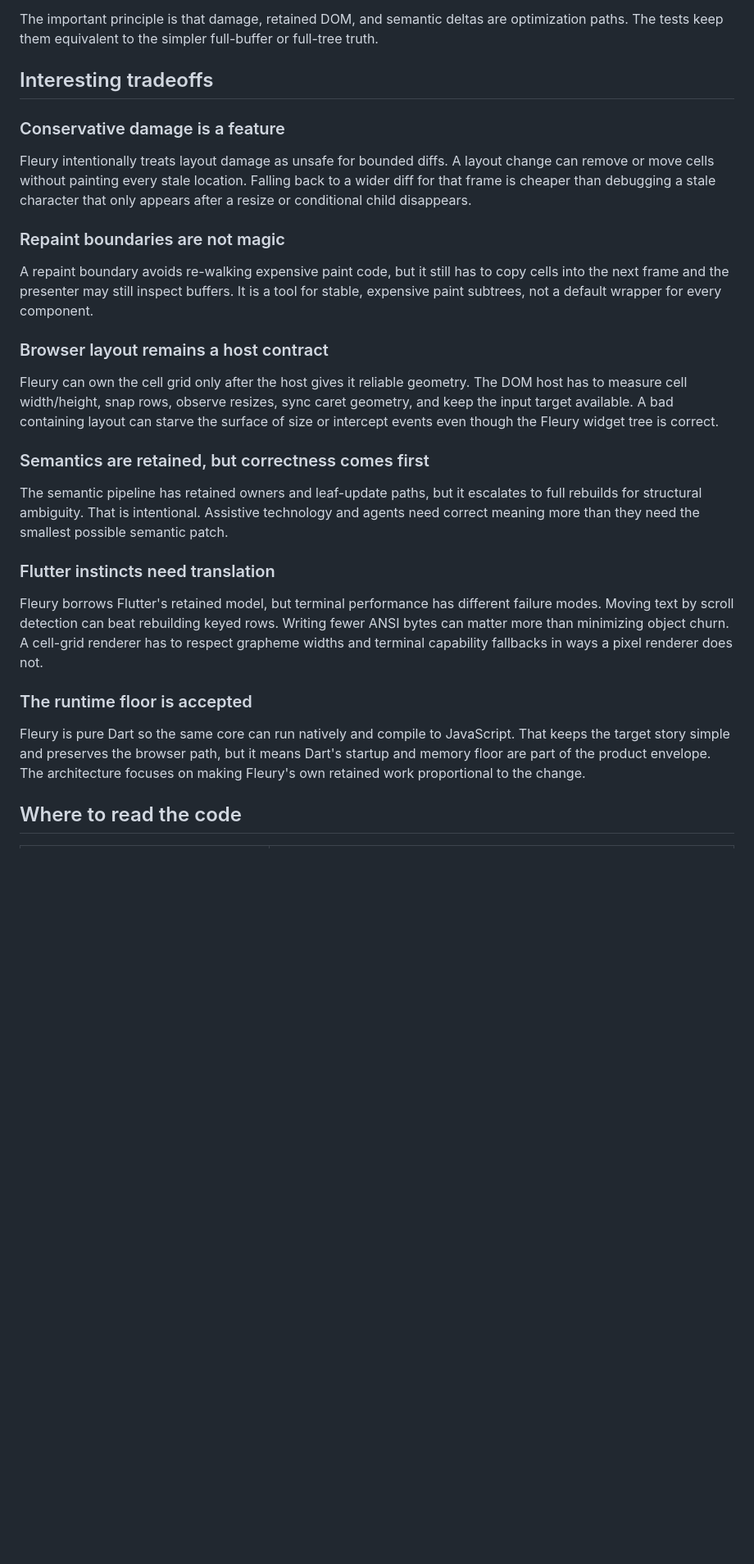
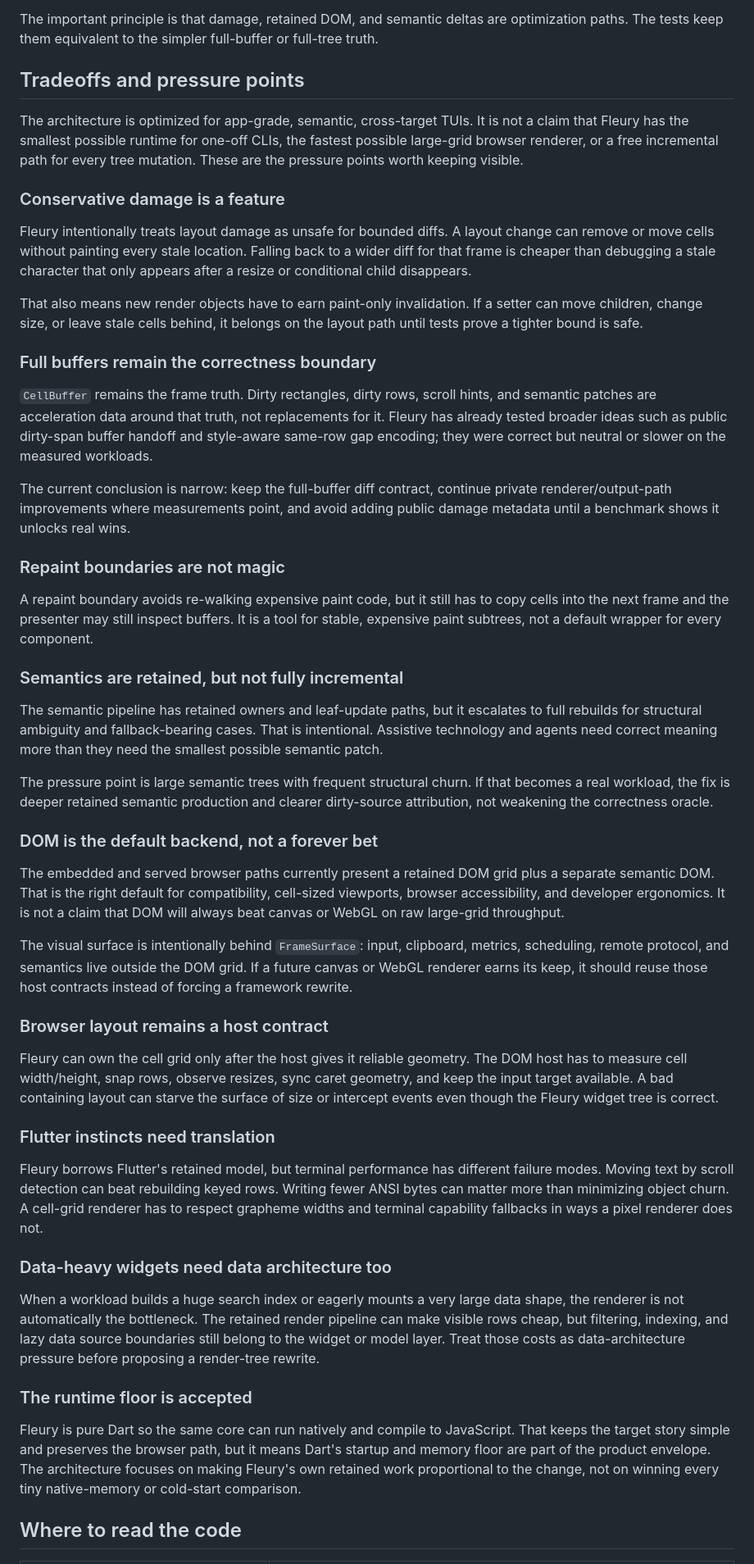
Before and after one commit to danReynolds/fleury, a Markdown page: docs/architecture-deep-dive.md, the part around one of its changes. Shown at 82% size. Drawn GitHub-style; blank space fills up the shorter version.

Commit message:
Clarify Fleury architecture tradeoffs

```diff
--- a/docs/architecture-deep-dive.md
+++ b/docs/architecture-deep-dive.md
@@ -269,7 +274,12 @@ The important principle is that damage, retained DOM, and semantic deltas are
 optimization paths. The tests keep them equivalent to the simpler full-buffer or
 full-tree truth.
 
-## Interesting tradeoffs
+## Tradeoffs and pressure points
+
+The architecture is optimized for app-grade, semantic, cross-target TUIs. It is
+not a claim that Fleury has the smallest possible runtime for one-off CLIs, the
+fastest possible large-grid browser renderer, or a free incremental path for
+every tree mutation. These are the pressure points worth keeping visible.
 
 ### Conservative damage is a feature
 
@@ -278,12 +288,51 @@ change can remove or move cells without painting every stale location. Falling
 back to a wider diff for that frame is cheaper than debugging a stale character
 that only appears after a resize or conditional child disappears.
 
+That also means new render objects have to earn paint-only invalidation. If a
+setter can move children, change size, or leave stale cells behind, it belongs on
+the layout path until tests prove a tighter bound is safe.
+
+### Full buffers remain the correctness boundary
+
+`CellBuffer` remains the frame truth. Dirty rectangles, dirty rows, scroll hints,
+and semantic patches are acceleration data around that truth, not replacements
+for it. Fleury has already tested broader ideas such as public dirty-span buffer
+handoff and style-aware same-row gap encoding; they were correct but neutral or
+slower on the measured workloads.
+
+The current conclusion is narrow: keep the full-buffer diff contract, continue
+private renderer/output-path improvements where measurements point, and avoid
+adding public damage metadata until a benchmark shows it unlocks real wins.
+
 ### Repaint boundaries are not magic
 
 A repaint boundary avoids re-walking expensive paint code, but it still has to
 copy cells into the next frame and the presenter may still inspect buffers. It
 is a tool for stable, expensive paint subtrees, not a default wrapper for every
 component.
+
+### Semantics are retained, but not fully incremental
+
+The semantic pipeline has retained owners and leaf-update paths, but it
+escalates to full rebuilds for structural ambiguity and fallback-bearing cases.
+That is intentional. Assistive technology and agents need correct meaning more
+than they need the smallest possible semantic patch.
+
+The pressure point is large semantic trees with frequent structural churn. If
+that becomes a real workload, the fix is deeper retained semantic production and
+clearer dirty-source attribution, not weakening the correctness oracle.
+
+### DOM is the default backend, not a forever bet
+
+The embedded and served browser paths currently present a retained DOM grid plus
+a separate semantic DOM. That is the right default for compatibility, cell-sized
+viewports, browser accessibility, and developer ergonomics. It is not a claim
+that DOM will always beat canvas or WebGL on raw large-grid throughput.
+
+The visual surface is intentionally behind `FrameSurface`: input, clipboard,
+metrics, scheduling, remote protocol, and semantics live outside the DOM grid.
+If a future canvas or WebGL renderer earns its keep, it should reuse those host
+contracts instead of forcing a framework rewrite.
 
 ### Browser layout remains a host contract
 
@@ -293,13 +342,6 @@ caret geometry, and keep the input target available. A bad containing layout can
 starve the surface of size or intercept events even though the Fleury widget tree
 is correct.
 
-### Semantics are retained, but correctness comes first
-
-The semantic pipeline has retained owners and leaf-update paths, but it
-escalates to full rebuilds for structural ambiguity. That is intentional.
-Assistive technology and agents need correct meaning more than they need the
-smallest possible semantic patch.
-
 ### Flutter instincts need translation
 
 Fleury borrows Flutter's retained model, but terminal performance has different
@@ -308,13 +350,21 @@ Writing fewer ANSI bytes can matter more than minimizing object churn. A
 cell-grid renderer has to respect grapheme widths and terminal capability
 fallbacks in ways a pixel renderer does not.
 
+### Data-heavy widgets need data architecture too
+
+When a workload builds a huge search index or eagerly mounts a very large data
+shape, the renderer is not automatically the bottleneck. The retained render
+pipeline can make visible rows cheap, but filtering, indexing, and lazy data
+source boundaries still belong to the widget or model layer. Treat those costs
+as data-architecture pressure before proposing a render-tree rewrite.
+
 ### The runtime floor is accepted
 
 Fleury is pure Dart so the same core can run natively and compile to JavaScript.
 That keeps the target story simple and preserves the browser path, but it means
 Dart's startup and memory floor are part of the product envelope. The
 architecture focuses on making Fleury's own retained work proportional to the
-change.
+change, not on winning every tiny native-memory or cold-start comparison.
 
 ## Where to read the code
 
```
Also changed, not shown: other parts of docs/architecture-deep-dive.md (+9 -4 lines), docs/architecture-overview.md (+7 -5 lines).
